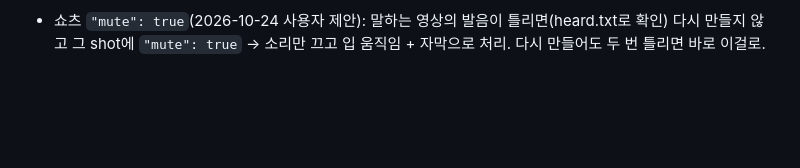
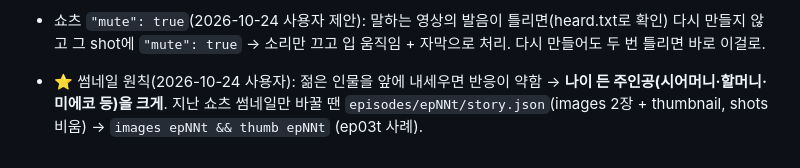
Before and after one commit to joyeongyun009-cpu/drama-jp, a Markdown page: 쇼츠_제작_순서.md, the part around the change. Rendered like a GitHub page; blank space fills up the shorter version.

Commit message:
Memo: thumbnails feature the older protagonist; thumbnail-only redo recipe
Co-Authored-By: Claude Opus 5.5 <noreply@anthropic.com>
Claude-Session: https://claude.ai/code/session_01UU27CABhUn7T135RWhjcak

```diff
--- a/쇼츠_제작_순서.md
+++ b/쇼츠_제작_순서.md
@@ -284,3 +284,4 @@ sudo apt-get update -qq && sudo apt-get install -y -qq ffmpeg fonts-noto-cjk
 - 큰 완성본 받기(2026-10-24): 21분 영상(약 700MB)은 `cloudshell download`·편집기 다운로드가 끊김 → 구글 저장소로 올려서 브라우저로 받음: `P=$(gcloud projects list --format='value(projectId)' --limit=1); gcloud config set project $P --quiet; gsutil mb -l asia-northeast1 gs://$P-videos 2>/dev/null; gsutil cp ~/drama-jp/remotion/out/epNN.mp4 ~/drama-jp/remotion/out/epNN_thumb.jpg gs://$P-videos/` → https://console.cloud.google.com/storage/browser/<프로젝트>-videos 의 ↓는 로그인 확인 때문에 `ep07.htm 실패 - 승인 필요`가 됨 → 버킷을 잠깐 공개: `gsutil iam ch allUsers:objectViewer gs://$P-videos` (파일 ACL 방식은 균일 접근이라 실패) → https://storage.googleapis.com/<프로젝트>-videos/epNN.mp4 를 새 탭에서 열어 ⋮→다운로드(성공, 2026-10-24). 받은 뒤 `gsutil iam ch -d allUsers:objectViewer gs://$P-videos; gsutil rm gs://$P-videos/*`. 사용자에게 주소를 줄 때 `…`로 줄여 쓰지 말 것(그대로 복사함). 새 Cloud Shell은 프로젝트가 비어 있을 수 있음(버킷 이름이 '-videos'로 실패) → 위처럼 먼저 지정.
 - 7편 홍보 쇼츠 ep07s(2026-10-24): 「同窓会で「おむつの匂いがうつる」と手を払った社長夫人。3時間後…」 9:16 약 64초, 그림 10장·영상 10개(말하는 영상 7개, 어른만). 결말(키요가 레이코의 엄마) 숨기고 진주가 끊기는 장면에서 끝, ending 「高村キヨとは、誰なのか――」+「答えは関連動画で▶」. 새 대사 1줄(「もう戻ってこなくていいわよ」은 본편 대사). refs는 ep07 것(mieko 사진, reiko58). 쇼츠 BGM 0.2.
 - 쇼츠 `"mute": true`(2026-10-24 사용자 제안): 말하는 영상의 발음이 틀리면(heard.txt로 확인) 다시 만들지 않고 그 shot에 `"mute": true` → 소리만 끄고 입 움직임 + 자막으로 처리. 다시 만들어도 두 번 틀리면 바로 이걸로.
+- ⭐ 썸네일 원칙(2026-10-24 사용자): 젊은 인물을 앞에 내세우면 반응이 약함 → **나이 든 주인공(시어머니·할머니·미에코 등)을 크게**. 지난 쇼츠 썸네일만 바꿀 땐 `episodes/epNNt/story.json`(images 2장 + thumbnail, shots 비움) → `images epNNt && thumb epNNt` (ep03t 사례).
```
